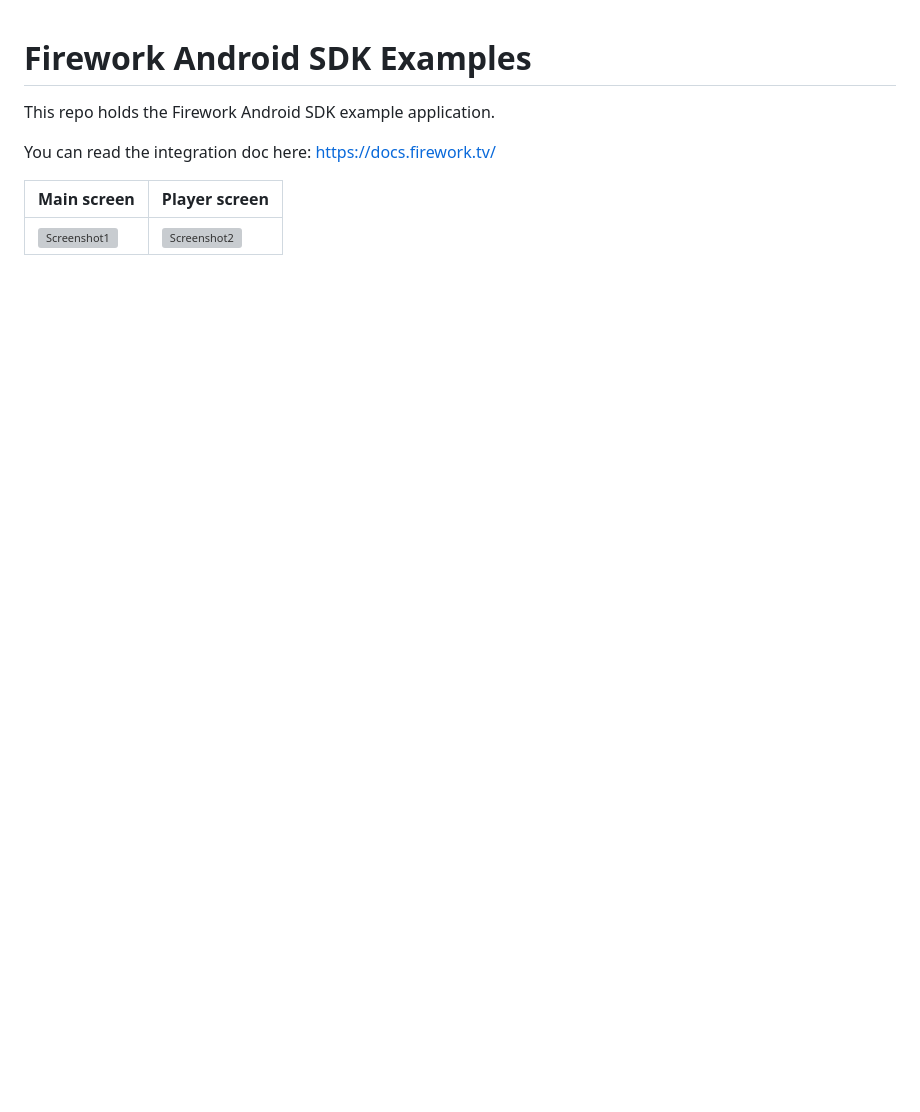
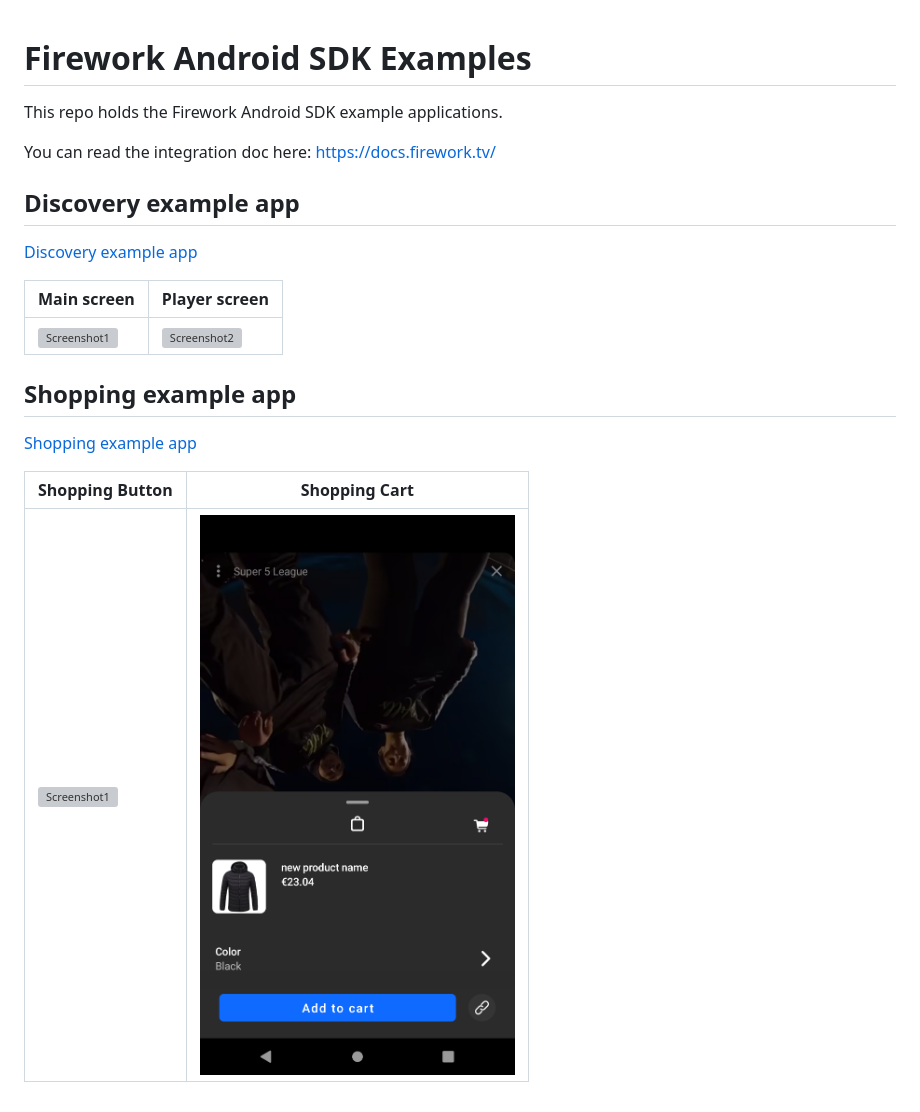
Before and after one commit to loopsocial/firework-android-sdk-examples, a Markdown page: README.md, the part around the change. GitHub-like rendering; pictures changed too: Screenshot4.png (added); blank space fills up the shorter version; grey boxes are pictures that could not be loaded.

```diff
--- a/README.md
+++ b/README.md
@@ -1,9 +1,19 @@
 # Firework Android SDK Examples
-This repo holds the Firework Android SDK example application.
+This repo holds the Firework Android SDK example applications.
 
 You can read the integration doc here:
 https://docs.firework.tv/
 
+## Discovery example app
+[Discovery example app](discovery)
+
 |           Main screen           |          Player screen          |
 | ------------------------------- | ------------------------------- |
 | ![Screenshot1](Screenshot1.png) | ![Screenshot2](Screenshot2.png) |
+
+## Shopping example app
+[Shopping example app](shopping)
+
+|         Shopping Button         |          Shopping Cart          |
+| ------------------------------- | ------------------------------- |
+| ![Screenshot1](Screenshot3.png) | ![Screenshot2](Screenshot4.png) |
```
Also changed, not shown: 1 other file.
